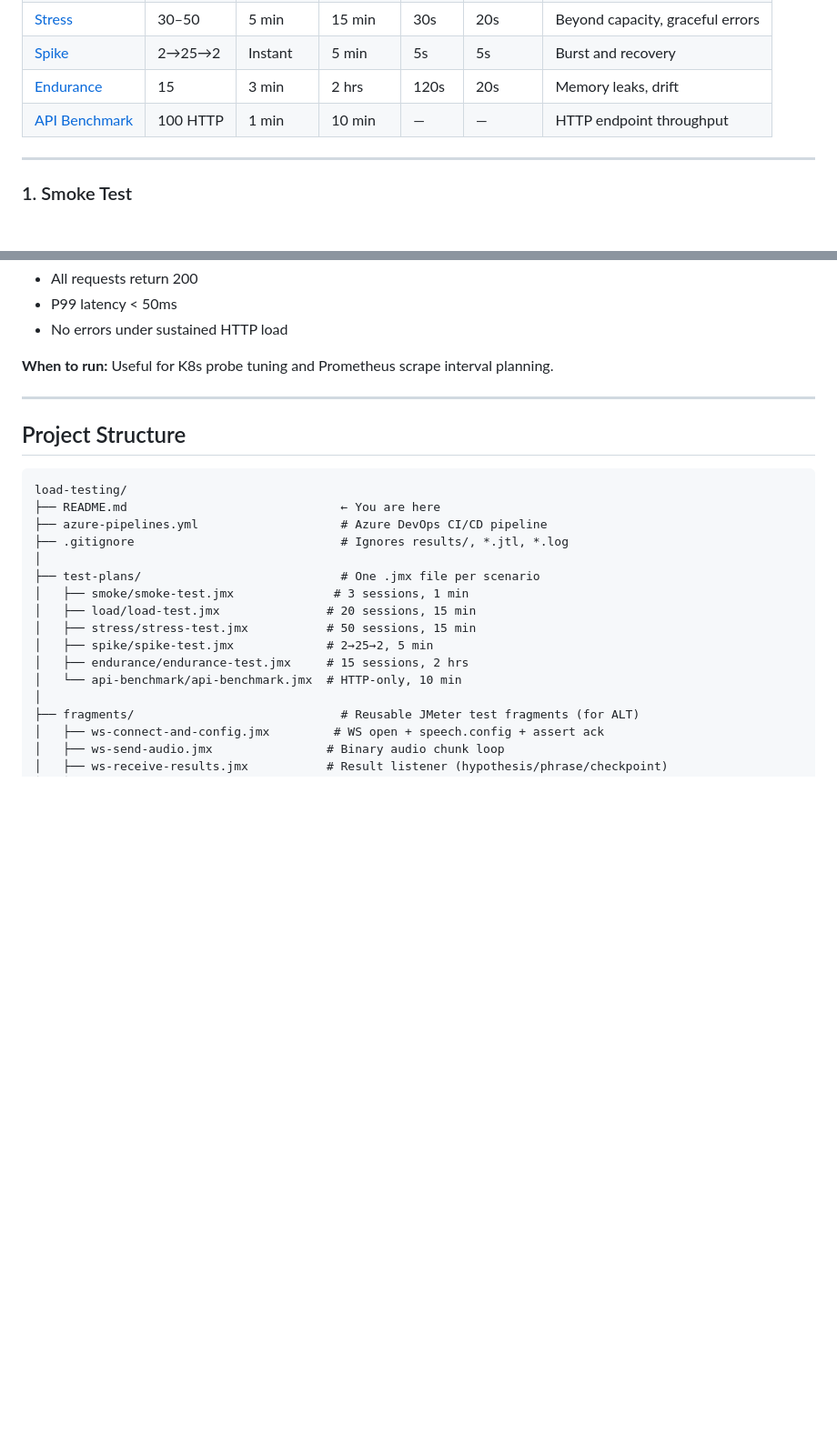
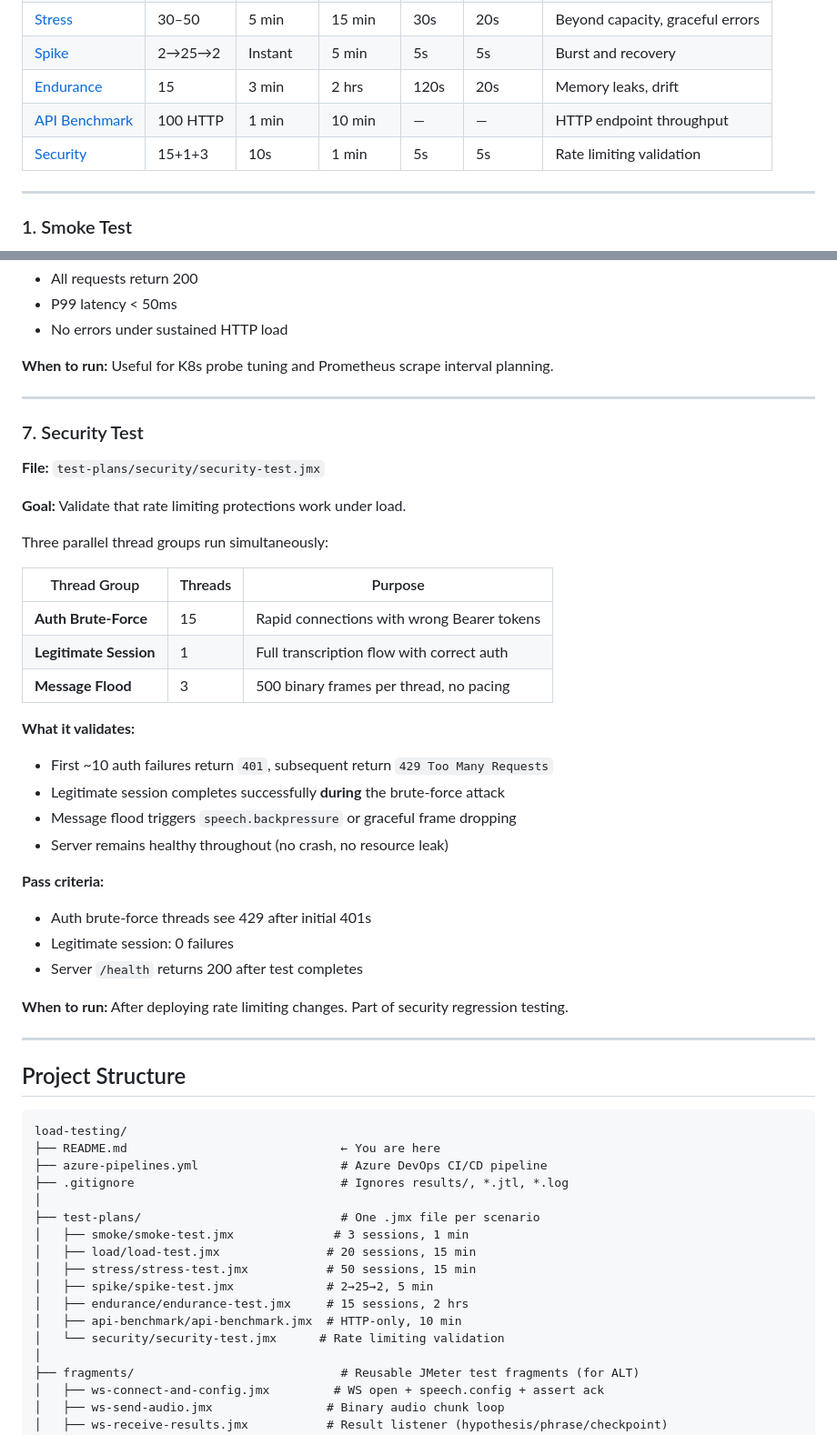
Before and after one commit to vbomfim/openasr, a Markdown page: load-testing/README.md, 2 parts joined by grey strips. Shown at 91% size. Rendered like a GitHub page; blank space fills up the shorter version.

````diff
--- a/load-testing/README.md
+++ b/load-testing/README.md
@@ -197,6 +197,7 @@ Audio chunks fill the ring buffer until window_ready = true:
 | [Spike](#4-spike-test) | 2→25→2 | Instant | 5 min | 5s | 5s | Burst and recovery |
 | [Endurance](#5-endurance-test) | 15 | 3 min | 2 hrs | 120s | 20s | Memory leaks, drift |
 | [API Benchmark](#6-api-benchmark) | 100 HTTP | 1 min | 10 min | — | — | HTTP endpoint throughput |
+| [Security](#7-security-test) | 15+1+3 | 10s | 1 min | 5s | 5s | Rate limiting validation |
 
 ---
 
@@ -384,6 +385,35 @@ Audio chunks fill the ring buffer until window_ready = true:
 
 ---
 
+### 7. Security Test
+
+**File:** `test-plans/security/security-test.jmx`
+
+**Goal:** Validate that rate limiting protections work under load.
+
+Three parallel thread groups run simultaneously:
+
+| Thread Group | Threads | Purpose |
+|---|---|---|
+| **Auth Brute-Force** | 15 | Rapid connections with wrong Bearer tokens |
+| **Legitimate Session** | 1 | Full transcription flow with correct auth |
+| **Message Flood** | 3 | 500 binary frames per thread, no pacing |
+
+**What it validates:**
+- First ~10 auth failures return `401`, subsequent return `429 Too Many Requests`
+- Legitimate session completes successfully **during** the brute-force attack
+- Message flood triggers `speech.backpressure` or graceful frame dropping
+- Server remains healthy throughout (no crash, no resource leak)
+
+**Pass criteria:**
+- Auth brute-force threads see 429 after initial 401s
+- Legitimate session: 0 failures
+- Server `/health` returns 200 after test completes
+
+**When to run:** After deploying rate limiting changes. Part of security regression testing.
+
+---
+
 ## Project Structure
 
 ```
@@ -398,7 +428,8 @@ load-testing/
 │   ├── stress/stress-test.jmx           # 50 sessions, 15 min
 │   ├── spike/spike-test.jmx             # 2→25→2, 5 min
 │   ├── endurance/endurance-test.jmx     # 15 sessions, 2 hrs
-│   └── api-benchmark/api-benchmark.jmx  # HTTP-only, 10 min
+│   ├── api-benchmark/api-benchmark.jmx  # HTTP-only, 10 min
+│   └── security/security-test.jmx      # Rate limiting validation
 │
 ├── fragments/                             # Reusable JMeter test fragments (for ALT)
 │   ├── ws-connect-and-config.jmx         # WS open + speech.config + assert ack
````
Also changed, not shown: README.md (+3 -2 lines), SECURITY.md (+15 -11 lines).
